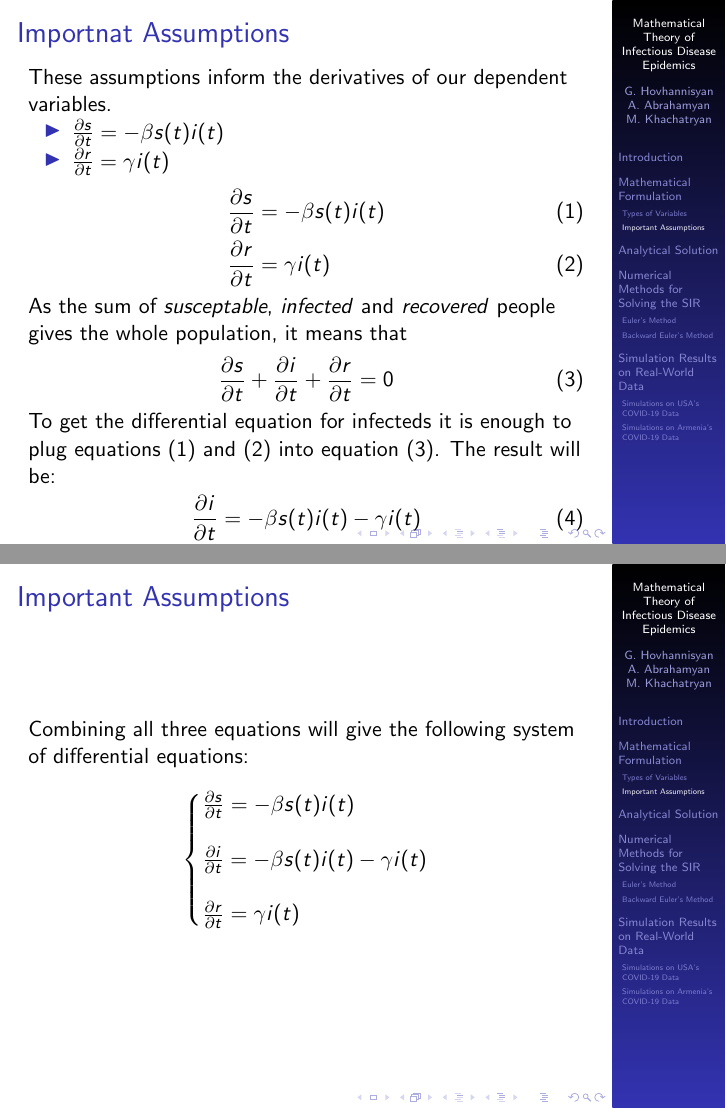
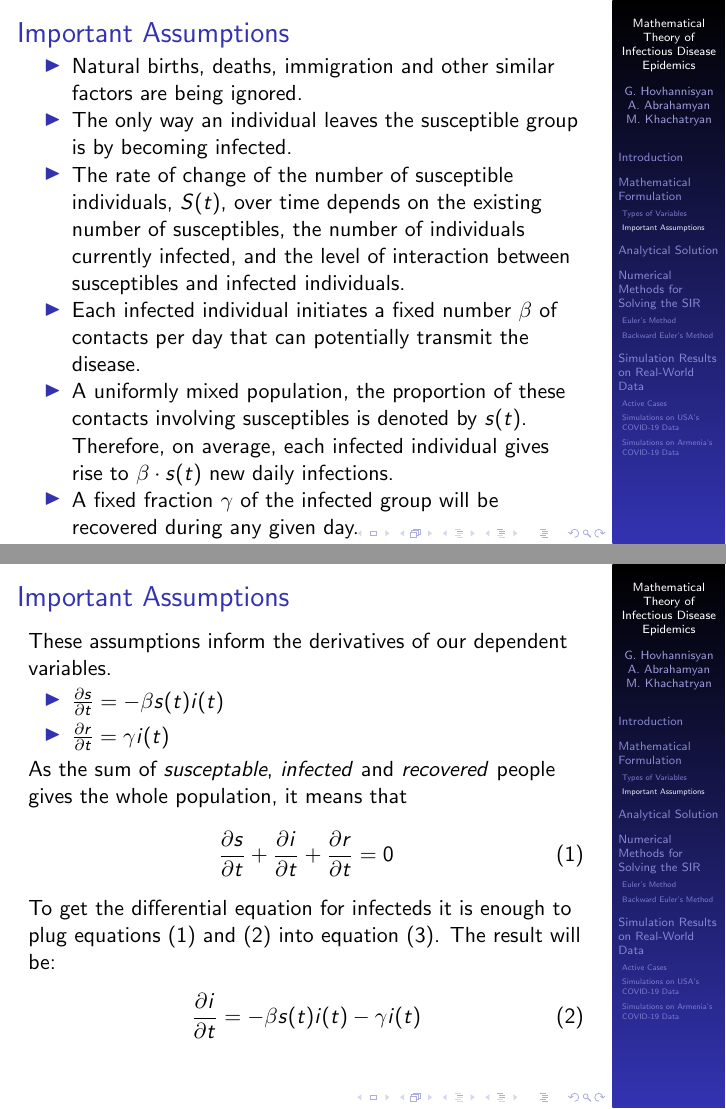
Before and after one commit to hovgrigor/Analysis_of_the_Simple_SIR_Model, LaTeX slides (Slides/slides.tex): pages 9 and 10 of 27 before the commit and pages 9 and 10 of 29 after it, joined at a grey line. Compiled offline with pdfLaTeX.

Commit message:
Final Final Final Final Commit

```diff
--- a/Slides/slides.tex
+++ b/Slides/slides.tex
@@ -93,18 +93,25 @@ each of the three categories. So, if $N$ is the total population we have:
 \end{frame}
 
 \subsection{Important Assumptions}
-\begin{frame}[t]\frametitle{Importnat Assumptions}
+\begin{frame}\frametitle{Important Assumptions}
+    \begin{itemize}
+        \item Natural births, deaths, immigration and other similar factors are being ignored.
+        \item The only way an individual leaves the susceptible group is by becoming infected.
+        \item The rate of change of the number of susceptible individuals, $S(t)$, over time depends on the existing number of susceptibles, the number of individuals currently infected, and the level of interaction between susceptibles and infected individuals.
+        \item Each infected individual initiates a fixed number $\beta$ of contacts per day that can potentially transmit the disease.
+        \item A uniformly mixed population, the proportion of these contacts involving susceptibles is denoted by $s(t)$. Therefore, on average, each
+infected individual gives rise to $\beta \cdot s(t)$ new daily infections.
+        \item A fixed fraction $\gamma$ of the infected group will be recovered during any given day.
+    \end{itemize}
+\end{frame}
+
+\begin{frame}[t]\frametitle{Important Assumptions}
 These assumptions inform the derivatives of our dependent variables.
     \begin{itemize}
         \item $\frac{\partial{s}}{\partial{t}}=-\beta s(t)i(t)$
         \item $\frac{\partial{r}}{\partial{t}}=\gamma i(t)$
     \end{itemize}
-\begin{align}
-    \frac{\partial{s}}{\partial{t}}&=-\beta s(t)i(t)\\
-    \frac{\partial{r}}{\partial{t}}&=\gamma i(t)
-\end{align}
-
-As the sum of \textit{susceptable}, \textit{infected} and \textit{recovered} people gives the whole population, it means that
+As  the sum of \textit{susceptable}, \textit{infected} and \textit{recovered} people gives the whole population, it means that
 \begin{align}
     \frac{\partial{s}}{\partial{t}}+\frac{\partial{i}}{\partial{t}}+\frac{\partial{r}}{\partial{t}}=0
 \end{align}
@@ -324,3 +331,4 @@ Plugging the SIR ODE's, we will get the system
     \end{center}
 \end{frame}
 
+\subsection{Active Cases}
@@ -327,3 +343,4 @@ Plugging the SIR ODE's, we will get the system
+\subsection{Simulations on USA's COVID-19 Data}
 \begin{frame}\frametitle{Simulations on USA's COVID-19 Data}
     \begin{figure}
         \caption{Comparison Plot of Real data and Prediction by SIR}
```
Also changed, not shown: Slides/slides.tex (16 more changed lines).
